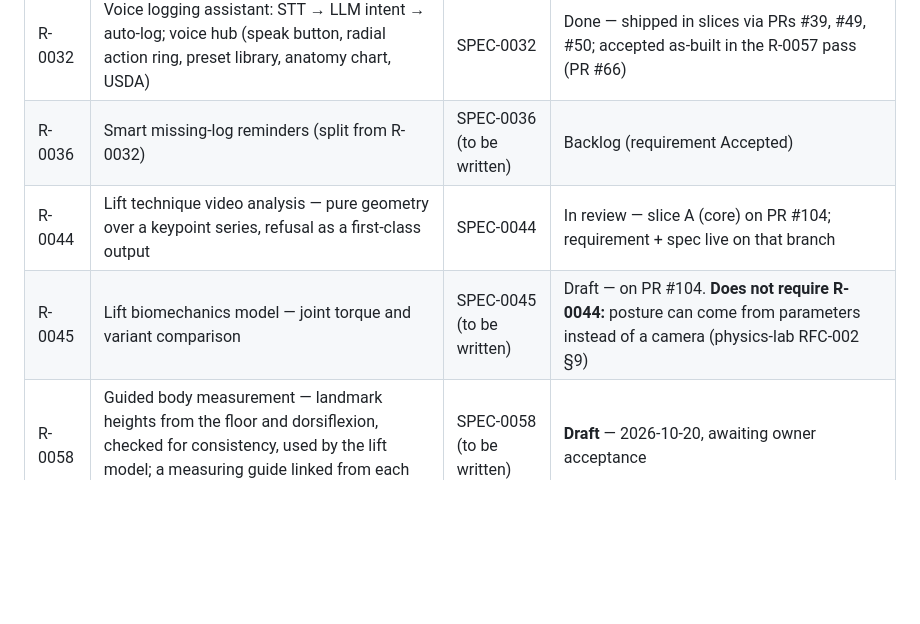
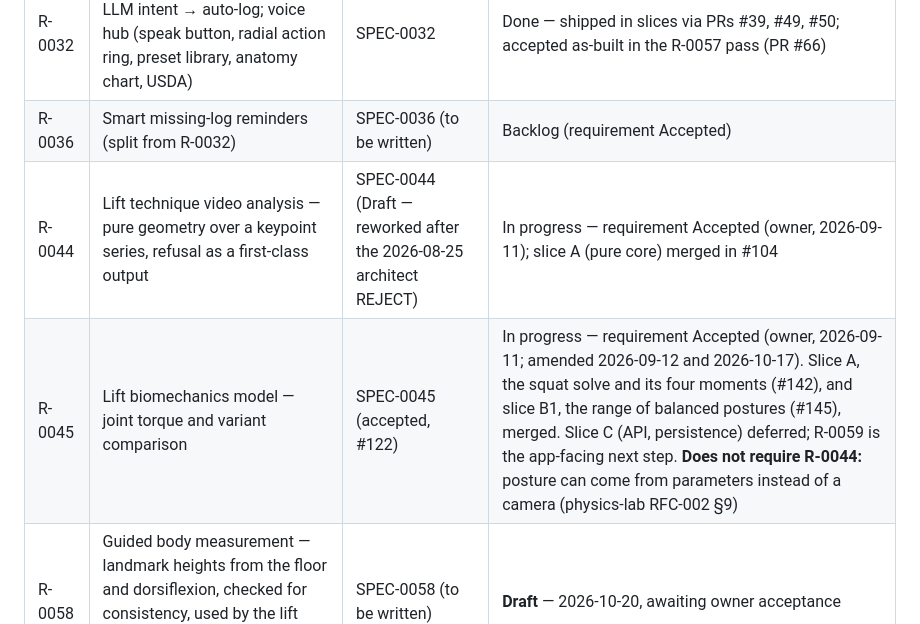
Before and after one commit to westerngazoo/sargentAI, a Markdown page: ROADMAP.md, the part around the change. Rendered like a GitHub page; blank space fills up the shorter version.

Commit message:
docs: roadmap rows for R-0044 and R-0045 match what merged
Both rows still pointed at PR #104 as in review, and R-0045's spec as "to be
written". The requirements were accepted on 2026-09-11, SPEC-0045 was
accepted in #122, and R-0045 slices A and B1 merged in #142 and #145.
SPEC-0044 is still Draft, which its row now says.

Co-Authored-By: Claude Opus 5.5 <noreply@anthropic.com>

```diff
--- a/ROADMAP.md
+++ b/ROADMAP.md
@@ -167,8 +167,8 @@ conversational intent later.
 |-----|------------|------|--------|
 | R-0032 | Voice logging assistant: STT → LLM intent → auto-log; voice hub (speak button, radial action ring, preset library, anatomy chart, USDA) | SPEC-0032 | Done — shipped in slices via PRs #39, #49, #50; accepted as-built in the R-0057 pass (PR #66) |
 | R-0036 | Smart missing-log reminders (split from R-0032) | SPEC-0036 (to be written) | Backlog (requirement Accepted) |
-| R-0044 | Lift technique video analysis — pure geometry over a keypoint series, refusal as a first-class output | SPEC-0044 | In review — slice A (core) on PR #104; requirement + spec live on that branch |
-| R-0045 | Lift biomechanics model — joint torque and variant comparison | SPEC-0045 (to be written) | Draft — on PR #104. **Does not require R-0044:** posture can come from parameters instead of a camera (physics-lab RFC-002 §9) |
+| R-0044 | Lift technique video analysis — pure geometry over a keypoint series, refusal as a first-class output | SPEC-0044 (Draft — reworked after the 2026-08-25 architect REJECT) | In progress — requirement Accepted (owner, 2026-09-11); slice A (pure core) merged in #104 |
+| R-0045 | Lift biomechanics model — joint torque and variant comparison | SPEC-0045 (accepted, #122) | In progress — requirement Accepted (owner, 2026-09-11; amended 2026-09-12 and 2026-10-17). Slice A, the squat solve and its four moments (#142), and slice B1, the range of balanced postures (#145), merged. Slice C (API, persistence) deferred; R-0059 is the app-facing next step. **Does not require R-0044:** posture can come from parameters instead of a camera (physics-lab RFC-002 §9) |
 | R-0058 | Guided body measurement — landmark heights from the floor and dorsiflexion, checked for consistency, used by the lift model; a measuring guide linked from each exercise | SPEC-0058 (to be written) | **Draft** — 2026-10-20, awaiting owner acceptance |
 | R-0059 | The squat, animated in the app — server-computed range of postures with joint moments, drawn as a side-view figure with playback and the model's caveats | SPEC-0059 (to be written) | **Draft** — 2026-10-20, awaiting owner acceptance |
 | R-0037 | Conversational multi-turn voice intent | SPEC-0037 (to be written) | **Parked** — see issue #89. 16 agent PRs have re-attempted it (#97–#109 closed 2026-09-05, #112/#115–#119 closed 2026-09-10). Do not implement: `docs/AGENT-PR-GUIDE.md` |
```
